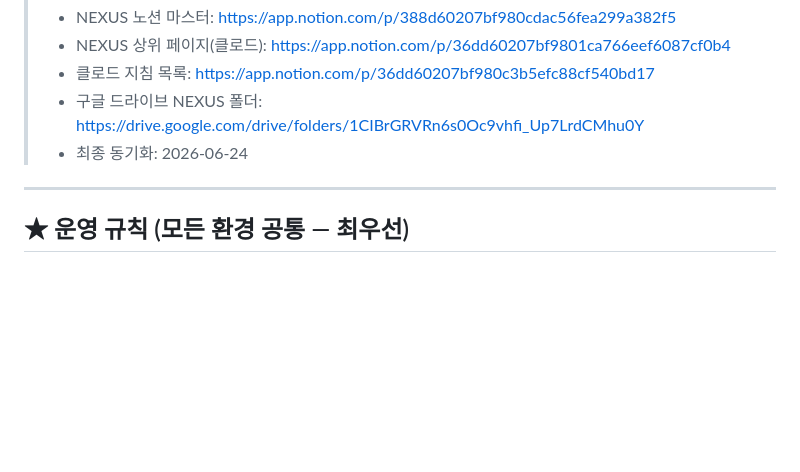
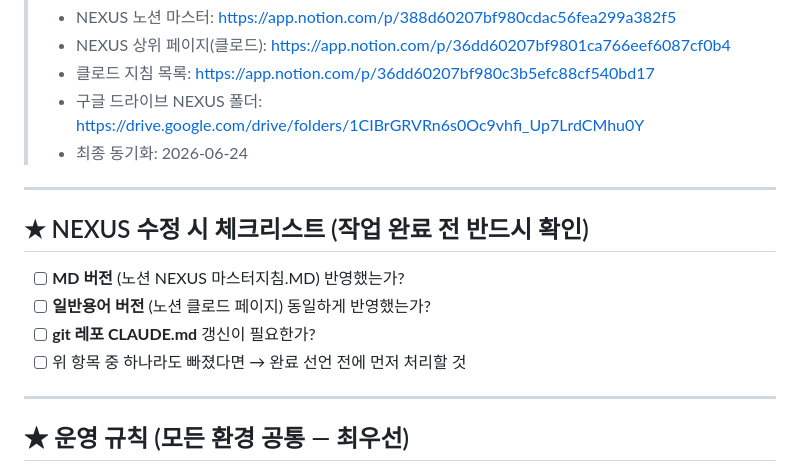
Before and after one commit to Jeguevara2/Claude-workspace, a Markdown page: CLAUDE.md, the part around the change. Rendered like a GitHub page; blank space fills up the shorter version.

Commit message:
feat: NEXUS 수정 시 체크리스트 추가
누락 방지를 위해 MD/일반용어/git 세 곳 동시 반영 여부를
작업 완료 전 확인하는 체크리스트 추가

Co-Authored-By: Claude Sonnet 4.6 <noreply@anthropic.com>
Claude-Session: https://claude.ai/code/session_01YAZfmFFvxv8LhkLde6ktro

```diff
--- a/CLAUDE.md
+++ b/CLAUDE.md
@@ -8,6 +8,15 @@
 > - 클로드 지침 목록: https://app.notion.com/p/36dd60207bf980c3b5efc88cf540bd17
 > - 구글 드라이브 NEXUS 폴더: https://drive.google.com/drive/folders/1CIBrGRVRn6s0Oc9vhfi_Up7LrdCMhu0Y
 > - 최종 동기화: 2026-06-24
+
+---
+
+## ★ NEXUS 수정 시 체크리스트 (작업 완료 전 반드시 확인)
+
+- [ ] **MD 버전** (노션 NEXUS 마스터지침.MD) 반영했는가?
+- [ ] **일반용어 버전** (노션 클로드 페이지) 동일하게 반영했는가?
+- [ ] **git 레포 CLAUDE.md** 갱신이 필요한가?
+- [ ] 위 항목 중 하나라도 빠졌다면 → 완료 선언 전에 먼저 처리할 것
 
 ---
 
```
